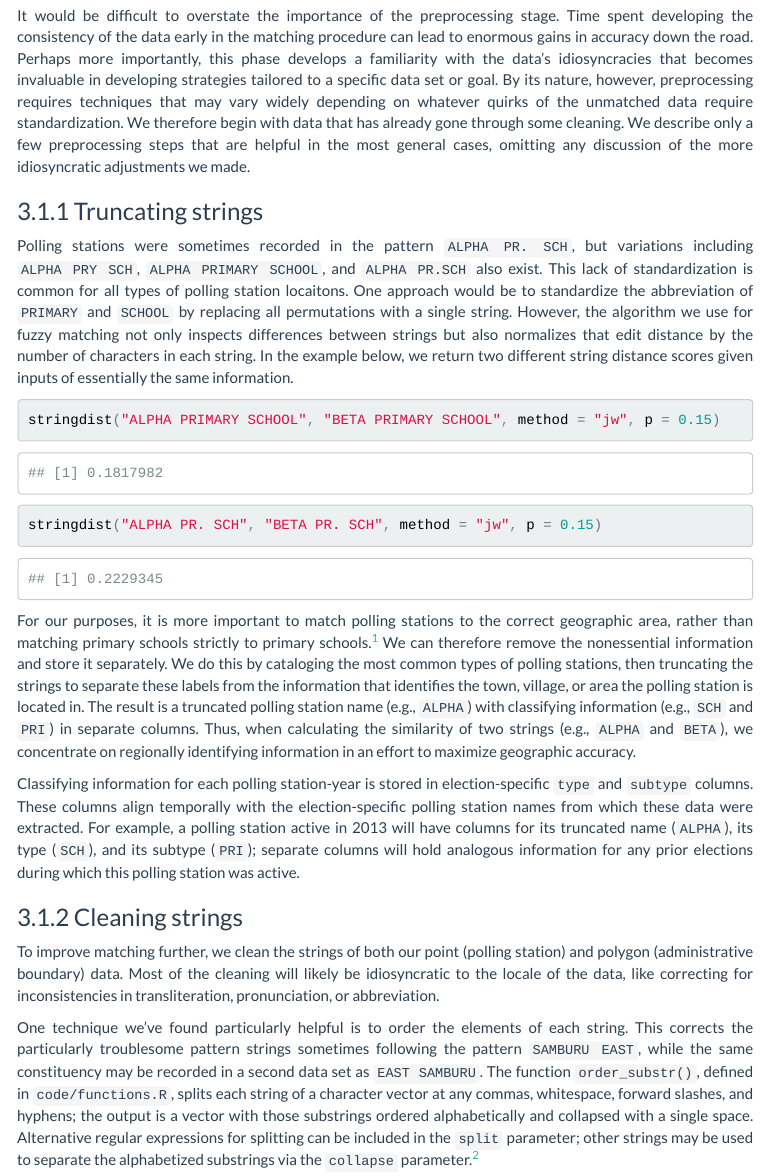
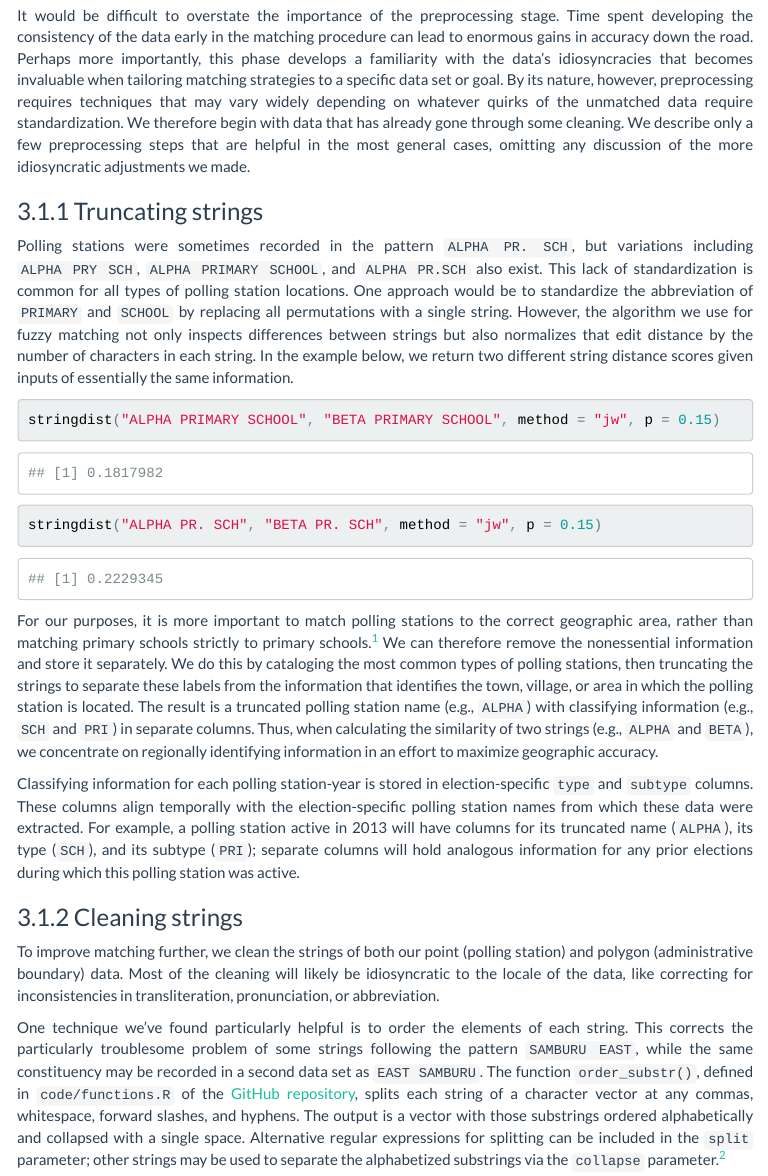
Before and after one commit to coletl/geocode, an R Markdown document (doc.Rmd): the page in a window 1100 px wide, from 5230 px down. The pictures show the output file doc.html that the author committed with the source, opened offline; menus at the side of the page are left out.

Commit message:
Fix typos.

````diff
--- a/doc.Rmd
+++ b/doc.Rmd
@@ -157,7 +157,7 @@ We now outline our methods of finding the closest geographic match for polling s
 
 ## Preprocessing
 
-It would be difficult to overstate the importance of the preprocessing stage. Time spent developing the consistency of the data early in the matching procedure can lead to enormous gains in accuracy down the road. Perhaps more importantly, this phase develops a familiarity with the data's idiosyncracies that becomes invaluable in developing strategies tailored to a specific data set or goal. By its nature, however, preprocessing requires techniques that may vary widely depending on whatever quirks of the unmatched data require standardization. We therefore begin with data that has already gone through some cleaning. We describe only a few preprocessing steps that are helpful in the most general cases, omitting any discussion of the more idiosyncratic adjustments we made.
+It would be difficult to overstate the importance of the preprocessing stage. Time spent developing the consistency of the data early in the matching procedure can lead to enormous gains in accuracy down the road. Perhaps more importantly, this phase develops a familiarity with the data's idiosyncracies that becomes invaluable when tailoring matching strategies to a specific data set or goal. By its nature, however, preprocessing requires techniques that may vary widely depending on whatever quirks of the unmatched data require standardization. We therefore begin with data that has already gone through some cleaning. We describe only a few preprocessing steps that are helpful in the most general cases, omitting any discussion of the more idiosyncratic adjustments we made.
 
 ### Truncating strings
 
@@ -168,14 +168,14 @@ It would be difficult to overstate the importance of the preprocessing stage. Ti
 <!-- sample_n(ps@data, 5) %>% dplyr::select(starts_with("name")) -->
 <!-- ``` -->
 
-Polling stations were sometimes recorded in the pattern `ALPHA PR. SCH`, but variations including `ALPHA PRY SCH`, `ALPHA PRIMARY SCHOOL`, and `ALPHA PR.SCH` also exist. This lack of standardization is common for all types of polling station locaitons. One approach would be to standardize the abbreviation of `PRIMARY` and `SCHOOL` by replacing all permutations with a single string. However, the algorithm we use for fuzzy matching not only inspects differences between strings but also normalizes that edit distance by the number of characters in each string. In the example below, we return two different string distance scores given inputs of essentially the same information.
+Polling stations were sometimes recorded in the pattern `ALPHA PR. SCH`, but variations including `ALPHA PRY SCH`, `ALPHA PRIMARY SCHOOL`, and `ALPHA PR.SCH` also exist. This lack of standardization is common for all types of polling station locations. One approach would be to standardize the abbreviation of `PRIMARY` and `SCHOOL` by replacing all permutations with a single string. However, the algorithm we use for fuzzy matching not only inspects differences between strings but also normalizes that edit distance by the number of characters in each string. In the example below, we return two different string distance scores given inputs of essentially the same information.
 
 ```{r, jw_trunc}
 stringdist("ALPHA PRIMARY SCHOOL", "BETA PRIMARY SCHOOL", method = "jw", p = 0.15)
 
 stringdist("ALPHA PR. SCH", "BETA PR. SCH", method = "jw", p = 0.15)
 ```
-For our purposes, it is more important to match polling stations to the correct geographic area, rather than matching primary schools strictly to primary schools.[^alpha_beta] We can therefore remove the nonessential information and store it separately. We do this by cataloging the most common types of polling stations, then truncating the strings to separate these labels from the information that identifies the town, village, or area the polling station is located in. The result is a truncated polling station name (e.g., `ALPHA`) with classifying information (e.g., `SCH` and `PRI`) in separate columns. Thus, when calculating the similarity of two strings (e.g.,  `ALPHA` and `BETA`), we concentrate on regionally identifying information in an effort to maximize geographic accuracy.
+For our purposes, it is more important to match polling stations to the correct geographic area, rather than matching primary schools strictly to primary schools.[^alpha_beta] We can therefore remove the nonessential information and store it separately. We do this by cataloging the most common types of polling stations, then truncating the strings to separate these labels from the information that identifies the town, village, or area in which the polling station is located. The result is a truncated polling station name (e.g., `ALPHA`) with classifying information (e.g., `SCH` and `PRI`) in separate columns. Thus, when calculating the similarity of two strings (e.g.,  `ALPHA` and `BETA`), we concentrate on regionally identifying information in an effort to maximize geographic accuracy.
 
 [^alpha_beta]: When georeferencing `ALPHA PRIMARY SCHOOL`, we would consider `ALPHA SECONDARY SCHOOL` to be a much better match than `BETA PRIMARY SCHOOL`.
 
@@ -184,7 +184,7 @@ Classifying information for each polling station-year is stored in election-spec
 ### Cleaning strings
 To improve matching further, we clean the strings of both our point (polling station) and polygon (administrative boundary) data. Most of the cleaning will likely be idiosyncratic to the locale of the data, like correcting for inconsistencies in transliteration, pronunciation, or abbreviation.
 
-One technique we've found particularly helpful is to order the elements of each string. This corrects the particularly troublesome pattern strings sometimes following the pattern `SAMBURU EAST`, while the same constituency may be recorded in a second data set as `EAST SAMBURU`. The function `order_substr()`, defined in `code/functions.R`, splits each string of a character vector at any commas, whitespace, forward slashes, and hyphens; the output is a vector with those substrings ordered alphabetically and collapsed with a single space. Alternative regular expressions for splitting can be included in the `split` parameter; other strings may be used to separate the alphabetized substrings via the `collapse` parameter.[^order_substr]
+One technique we've found particularly helpful is to order the elements of each string. This corrects the particularly troublesome problem of some strings following the pattern `SAMBURU EAST`, while the same constituency may be recorded in a second data set as `EAST SAMBURU`. The function `order_substr()`, defined in `code/functions.R` of the [GitHub repository](github.com/coletl/georef), splits each string of a character vector at any commas, whitespace, forward slashes, and hyphens. The output is a vector with those substrings ordered alphabetically and collapsed with a single space. Alternative regular expressions for splitting can be included in the `split` parameter; other strings may be used to separate the alphabetized substrings via the `collapse` parameter.[^order_substr]
 
 ```{r order_substr}
 tuna <- c("tuna,skipjack", "tuna  , bluefin", "yellow-fin - tuna", "tuna,   albacore")
````
Also changed, not shown: code/functions.R (+1 -1 lines), doc.html, doc.Rmd (2 more changed lines).
